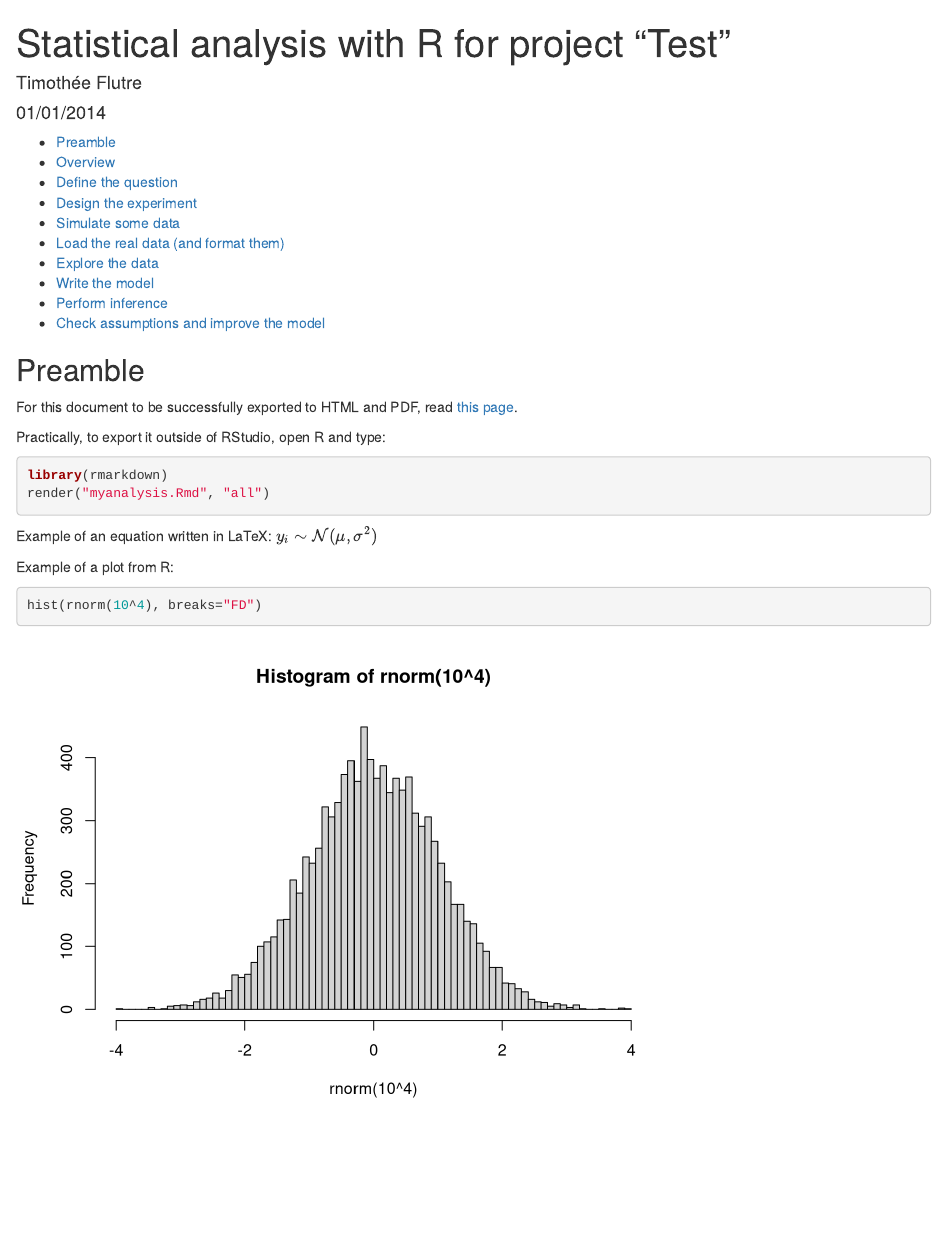
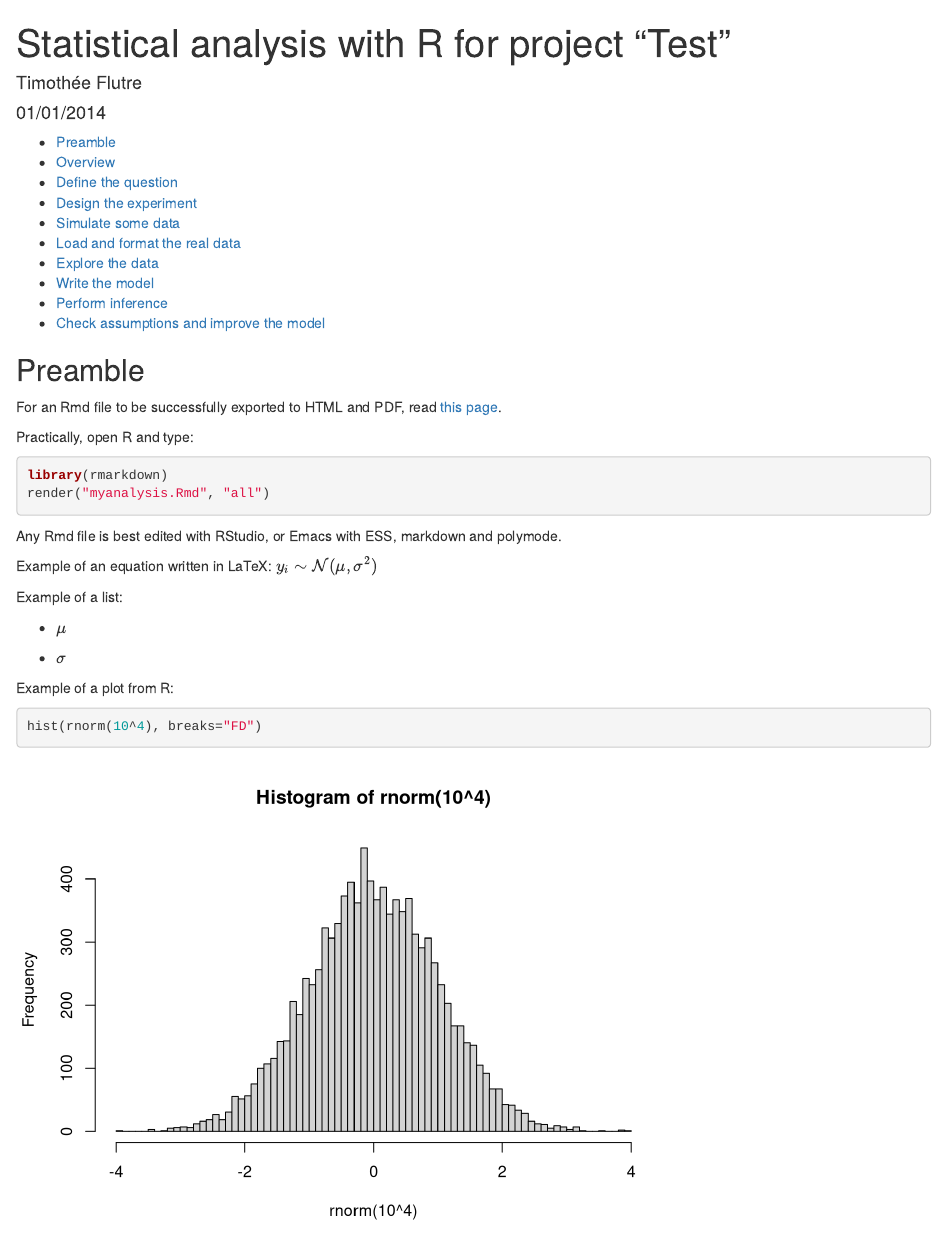
Before and after one commit to timflutre/quantgen, an R Markdown document (myanalysis.Rmd): the page in a window 1100 px wide, from its top. Rendered offline with R 4.5, knitr and Pandoc, with nearby package versions.

Commit message:
minor improvement

````diff
--- a/myanalysis.Rmd
+++ b/myanalysis.Rmd
@@ -7,6 +7,7 @@ output:
     toc: true
   pdf_document:
     toc: true
+    toc_depth: 3
 ---
 
 ```{r setup, include=FALSE}
@@ -20,18 +21,27 @@ seed <- 1859; set.seed(seed)
 
 ## Preamble
 
-For this document to be successfully exported to HTML and PDF, read [this page](http://rmarkdown.rstudio.com/).
+For an Rmd file to be successfully exported to HTML and PDF, read [this page](http://rmarkdown.rstudio.com/).
 
-Practically, to export it outside of RStudio, open R and type:
+Practically, open R and type:
 ```{r, eval=FALSE}
 library(rmarkdown)
 render("myanalysis.Rmd", "all")
 ```
 
+Any Rmd file is best edited with RStudio, or Emacs with ESS, markdown and polymode.
+
+
 Example of an equation written in LaTeX: $y_i \sim \mathcal{N}(\mu, \sigma^2)$
 
+Example of a list:
+
+* $\mu$
+
+* $\sigma$
+
 Example of a plot from R:
-```{r hist}
+```{r plot_hist}
 hist(rnorm(10^4), breaks="FD")
 ```
 
````
Also changed, not shown: myanalysis.Rmd (2 more changed lines).
